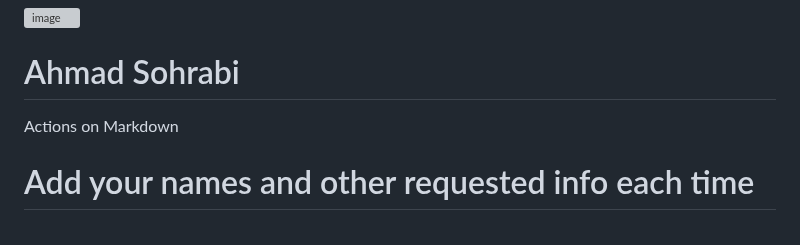
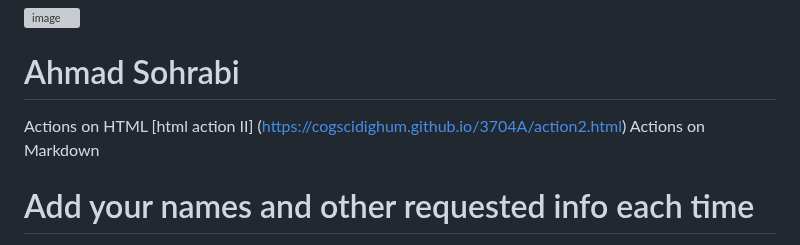
Before and after one commit to cogscidighum/3704A, a Markdown page: README.md, the part around the change. Drawn GitHub-style; grey boxes are pictures that could not be loaded.

```diff
--- a/README.md
+++ b/README.md
@@ -1,6 +1,8 @@
 # Cognitive Science and Digital Humanities Course activities!
 ![image](https://github.com/cogscidighum/3704A/assets/123218209/fe256a22-d469-443f-9ee7-c89497201f61)
 # Ahmad Sohrabi
+Actions on HTML
+[html action II] (https://cogscidighum.github.io/3704A/action2.html)
 Actions on Markdown
 # Add your names and other requested info each time
 ...
```
